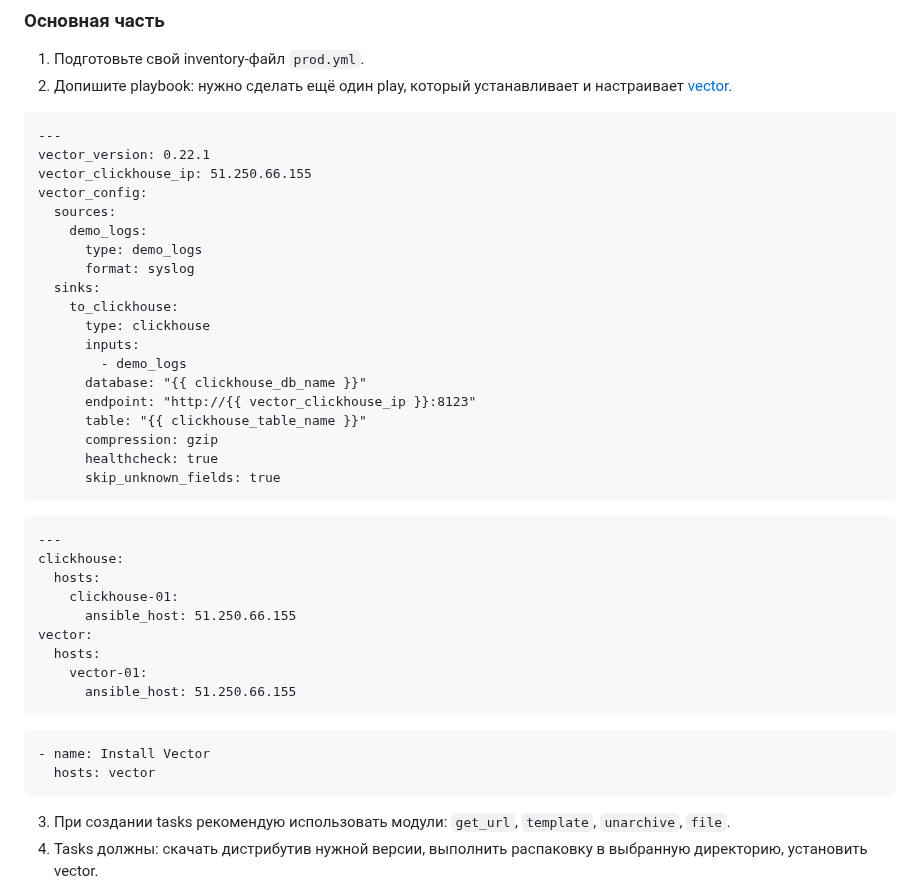
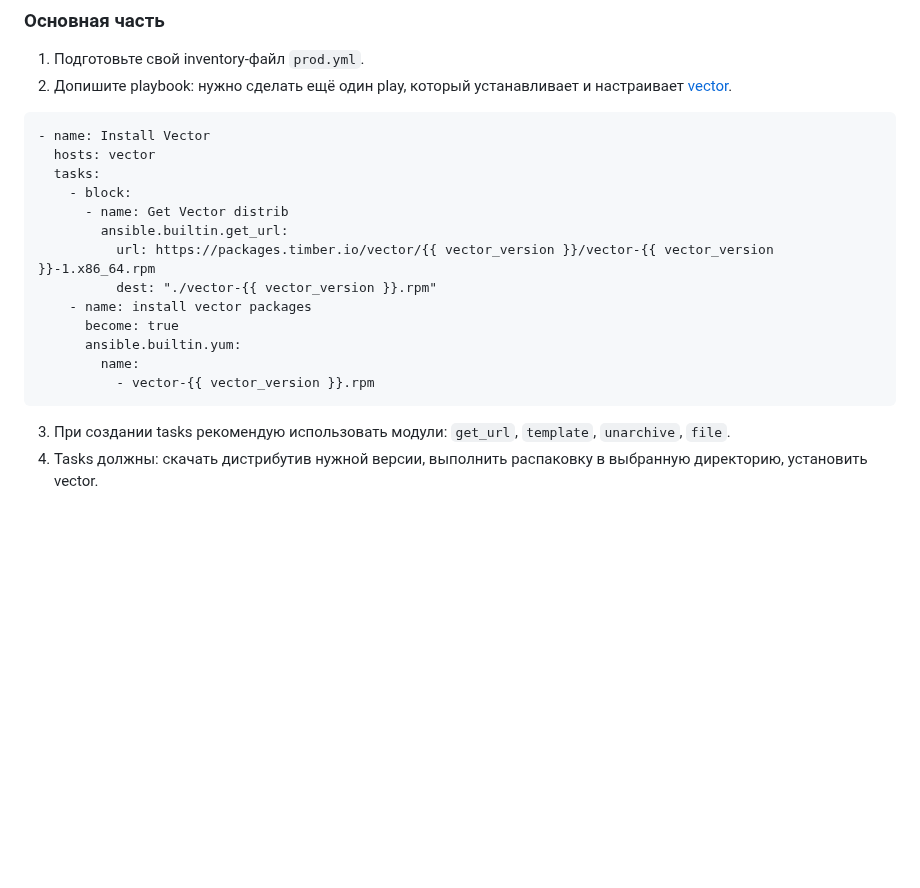
Before and after one commit to dm-chv/devops-netology, a Markdown page: 8-ansible-02.md, the part around one of its changes. GitHub-like rendering; blank space fills up the shorter version.

Commit message:
08-ansible-02-playbook

````diff
--- a/8-ansible-02.md
+++ b/8-ansible-02.md
@@ -2,42 +2,22 @@
 
 1. Подготовьте свой inventory-файл `prod.yml`.
 2. Допишите playbook: нужно сделать ещё один play, который устанавливает и настраивает [vector](https://vector.dev).
-```vector.yml
----
-vector_version: 0.22.1
-vector_clickhouse_ip: 51.250.66.155
-vector_config:
-  sources:
-    demo_logs:
-      type: demo_logs
-      format: syslog
-  sinks:
-    to_clickhouse:
-      type: clickhouse
-      inputs:
-        - demo_logs
-      database: "{{ clickhouse_db_name }}"
-      endpoint: "http://{{ vector_clickhouse_ip }}:8123"
-      table: "{{ clickhouse_table_name }}"
-      compression: gzip
-      healthcheck: true
-      skip_unknown_fields: true
-```
-```prod.yml
----
-clickhouse:
-  hosts:
-    clickhouse-01:
-      ansible_host: 51.250.66.155
-vector:
-  hosts:
-    vector-01:
-      ansible_host: 51.250.66.155
-```
-```site.yml
+```Дописал плейбук
 - name: Install Vector
   hosts: vector
+  tasks:
+    - block:
+      - name: Get Vector distrib
+        ansible.builtin.get_url:
+          url: https://packages.timber.io/vector/{{ vector_version }}/vector-{{ vector_version }}-1.x86_64.rpm
+          dest: "./vector-{{ vector_version }}.rpm"
+    - name: install vector packages
+      become: true
+      ansible.builtin.yum:
+        name:
+          - vector-{{ vector_version }}.rpm
 ```
+
 3. При создании tasks рекомендую использовать модули: `get_url`, `template`, `unarchive`, `file`.
 4. Tasks должны: скачать дистрибутив нужной версии, выполнить распаковку в выбранную директорию, установить vector.
 5. Запустите `ansible-lint site.yml` и исправьте ошибки, если они есть.
````
Also changed, not shown: other parts of 8-ansible-02.md (+2 -0 lines).
